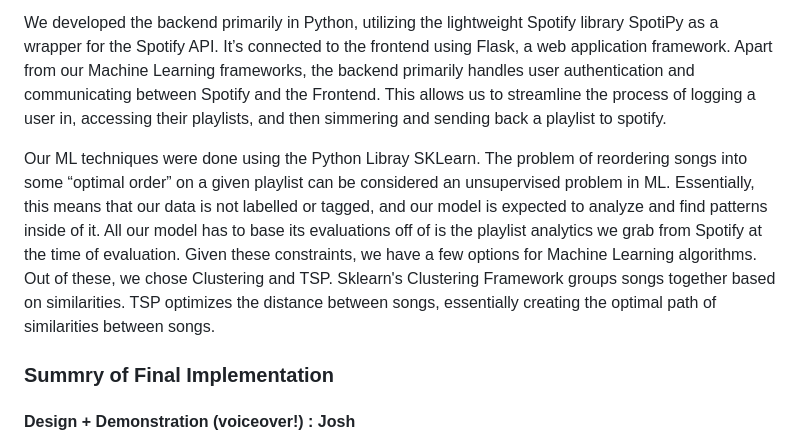
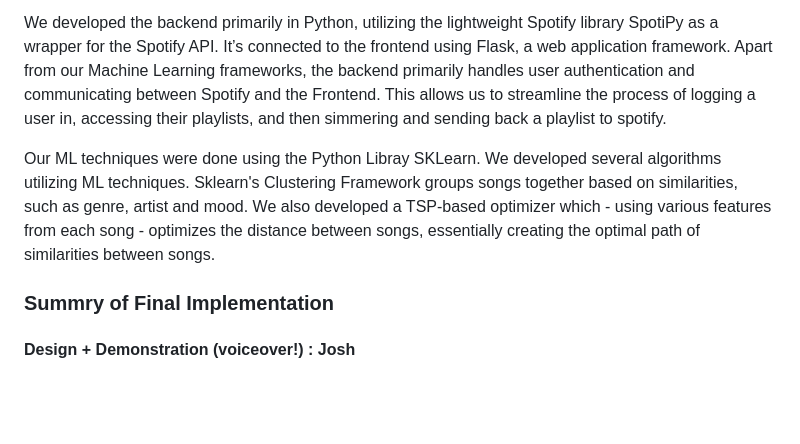
Before and after one commit to jarulsamy/SimmerTheToads, a Markdown page: Status/final_video_script.md, the part around the change. Rendered like a GitHub page; blank space fills up the shorter version.

Commit message:
edited ml section

```diff
--- a/Status/final_video_script.md
+++ b/Status/final_video_script.md
@@ -16,7 +16,7 @@ Our frontend was developed in Javascript, using MaterialUI and React. The fronte
 
 We developed the backend primarily in Python, utilizing the lightweight Spotify library SpotiPy as a wrapper for the Spotify API. It’s connected to the frontend using Flask, a web application framework. Apart from our Machine Learning frameworks, the backend primarily handles user authentication and communicating between Spotify and the Frontend. This allows us to streamline the process of logging a user in, accessing their playlists, and then simmering and sending back a playlist to spotify.
 
-Our ML techniques were done using the Python Libray SKLearn. The problem of reordering songs into some “optimal order” on a given playlist can be considered an unsupervised problem in ML. Essentially, this means that our data is not labelled or tagged, and our model is expected to analyze and find patterns inside of it. All our model has to base its evaluations off of is the playlist analytics we grab from Spotify at the time of evaluation. Given these constraints, we have a few options for Machine Learning algorithms. Out of these, we chose Clustering and TSP. Sklearn's Clustering Framework groups songs together based on similarities. TSP optimizes the distance between songs, essentially creating the optimal path of similarities between songs.
+Our ML techniques were done using the Python Libray SKLearn. We developed several algorithms utilizing ML techniques. Sklearn's Clustering Framework groups songs together based on similarities, such as genre, artist and mood. We also developed a TSP-based optimizer which - using various features from each song - optimizes the distance between songs, essentially creating the optimal path of similarities between songs.
 
 ### Summry of Final Implementation
 #### Design + Demonstration (voiceover!) : Josh
```
